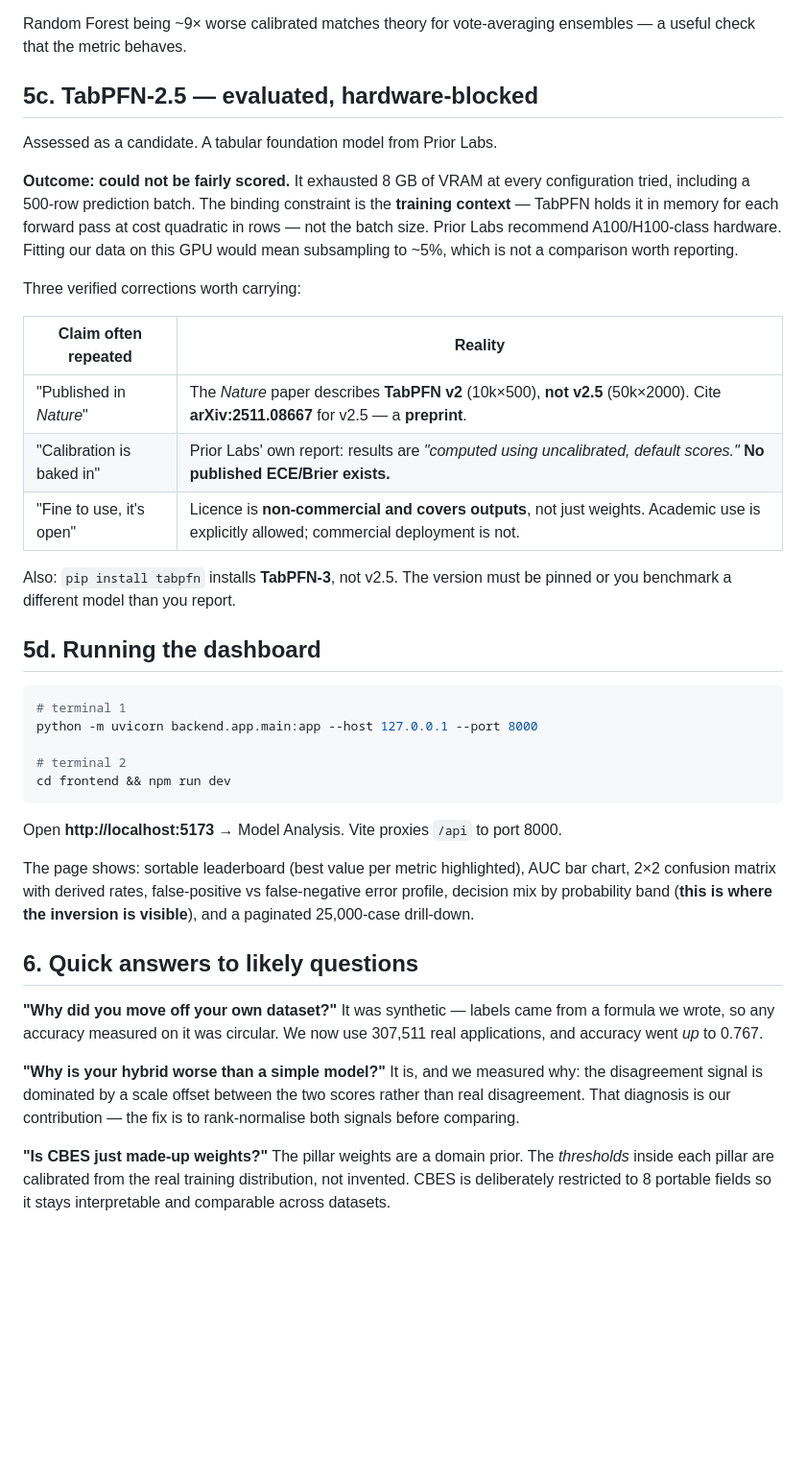
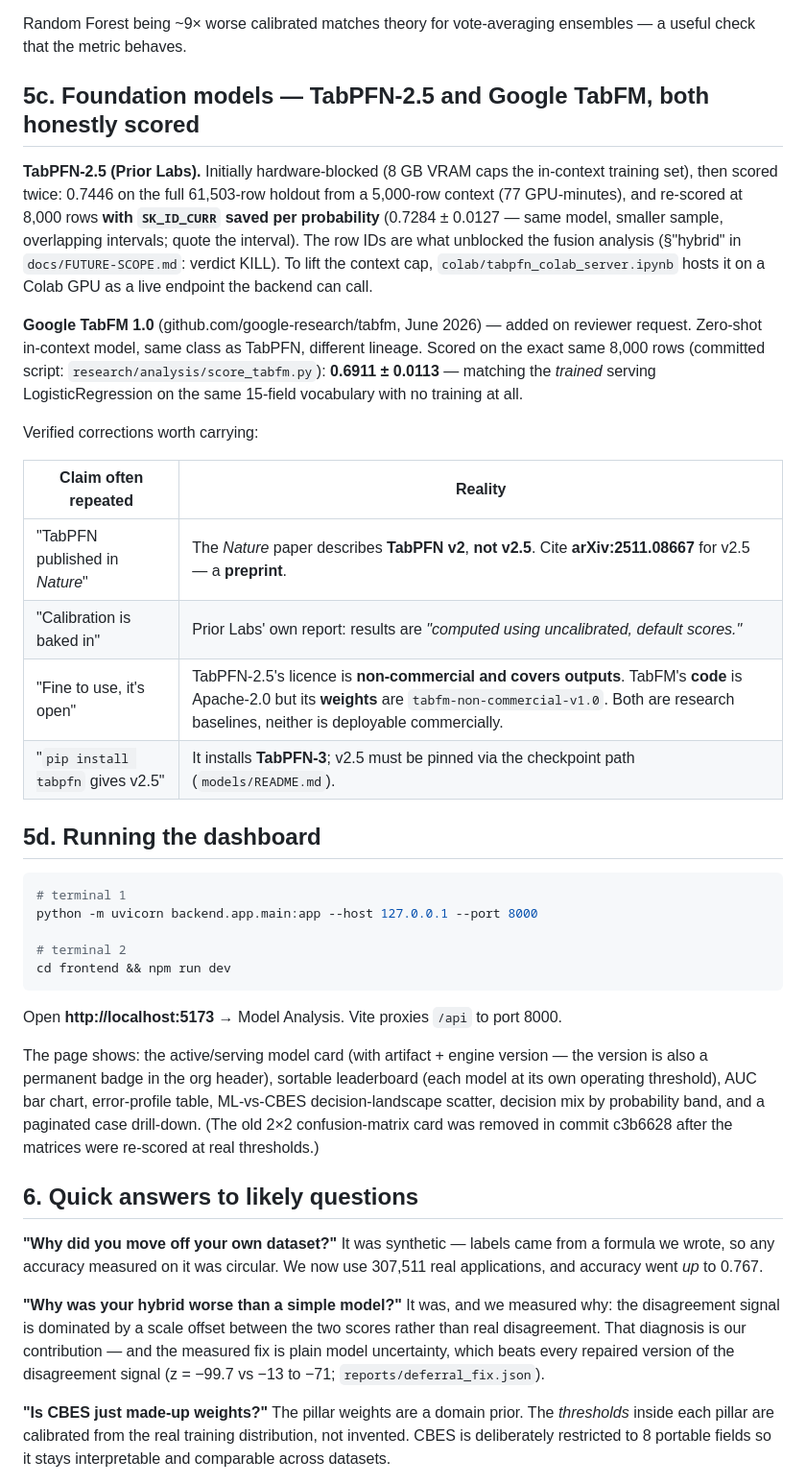
Before and after one commit to Shreyash-Thakur/SmartLend, a Markdown page: docs/REFERENCE.md, the part around one of its changes. Shown at 96% size. GitHub-like rendering; blank space fills up the shorter version.

```diff
--- a/docs/REFERENCE.md
+++ b/docs/REFERENCE.md
@@ -237,21 +239,32 @@ Same five models, shared 10,000-row holdout, four metrics:
 
 Random Forest being ~9× worse calibrated matches theory for vote-averaging ensembles — a useful check that the metric behaves.
 
-## 5c. TabPFN-2.5 — evaluated, hardware-blocked
+## 5c. Foundation models — TabPFN-2.5 and Google TabFM, both honestly scored
 
-Assessed as a candidate. A tabular foundation model from Prior Labs.
+**TabPFN-2.5 (Prior Labs).** Initially hardware-blocked (8 GB VRAM caps the
+in-context training set), then scored twice: 0.7446 on the full 61,503-row
+holdout from a 5,000-row context (77 GPU-minutes), and re-scored at 8,000 rows
+**with `SK_ID_CURR` saved per probability** (0.7284 ± 0.0127 — same model,
+smaller sample, overlapping intervals; quote the interval). The row IDs are
+what unblocked the fusion analysis (§"hybrid" in `docs/FUTURE-SCOPE.md`:
+verdict KILL). To lift the context cap, `colab/tabpfn_colab_server.ipynb`
+hosts it on a Colab GPU as a live endpoint the backend can call.
 
-**Outcome: could not be fairly scored.** It exhausted 8 GB of VRAM at every configuration tried, including a 500-row prediction batch. The binding constraint is the **training context** — TabPFN holds it in memory for each forward pass at cost quadratic in rows — not the batch size. Prior Labs recommend A100/H100-class hardware. Fitting our data on this GPU would mean subsampling to ~5%, which is not a comparison worth reporting.
+**Google TabFM 1.0** (github.com/google-research/tabfm, June 2026) — added on
+reviewer request. Zero-shot in-context model, same class as TabPFN, different
+lineage. Scored on the exact same 8,000 rows (committed script:
+`research/analysis/score_tabfm.py`): **0.6911 ± 0.0113** — matching the
+*trained* serving LogisticRegression on the same 15-field vocabulary with no
+training at all.
 
-Three verified corrections worth carrying:
+Verified corrections worth carrying:
 
 | Claim often repeated | Reality |
 |---|---|
-| "Published in *Nature*" | The *Nature* paper describes **TabPFN v2** (10k×500), **not v2.5** (50k×2000). Cite **arXiv:2511.08667** for v2.5 — a **preprint**. |
-| "Calibration is baked in" | Prior Labs' own report: results are *"computed using uncalibrated, default scores."* **No published ECE/Brier exists.** |
-| "Fine to use, it's open" | Licence is **non-commercial and covers outputs**, not just weights. Academic use is explicitly allowed; commercial deployment is not. |
-
-Also: `pip install tabpfn` installs **TabPFN-3**, not v2.5. The version must be pinned or you benchmark a different model than you report.
+| "TabPFN published in *Nature*" | The *Nature* paper describes **TabPFN v2**, **not v2.5**. Cite **arXiv:2511.08667** for v2.5 — a **preprint**. |
+| "Calibration is baked in" | Prior Labs' own report: results are *"computed using uncalibrated, default scores."* |
+| "Fine to use, it's open" | TabPFN-2.5's licence is **non-commercial and covers outputs**. TabFM's **code** is Apache-2.0 but its **weights** are `tabfm-non-commercial-v1.0`. Both are research baselines, neither is deployable commercially. |
+| "`pip install tabpfn` gives v2.5" | It installs **TabPFN-3**; v2.5 must be pinned via the checkpoint path (`models/README.md`). |
 
 ## 5d. Running the dashboard
 
@@ -265,15 +278,15 @@ cd frontend && npm run dev
 
 Open **http://localhost:5173** → Model Analysis. Vite proxies `/api` to port 8000.
 
-The page shows: sortable leaderboard (best value per metric highlighted), AUC bar chart, 2×2 confusion matrix with derived rates, false-positive vs false-negative error profile, decision mix by probability band (**this is where the inversion is visible**), and a paginated 25,000-case drill-down.
+The page shows: the active/serving model card (with artifact + engine version — the version is also a permanent badge in the org header), sortable leaderboard (each model at its own operating threshold), AUC bar chart, error-profile table, ML-vs-CBES decision-landscape scatter, decision mix by probability band, and a paginated case drill-down. (The old 2×2 confusion-matrix card was removed in commit c3b6628 after the matrices were re-scored at real thresholds.)
 
 ## 6. Quick answers to likely questions
 
 **"Why did you move off your own dataset?"**
 It was synthetic — labels came from a formula we wrote, so any accuracy measured on it was circular. We now use 307,511 real applications, and accuracy went *up* to 0.767.
 
-**"Why is your hybrid worse than a simple model?"**
-It is, and we measured why: the disagreement signal is dominated by a scale offset between the two scores rather than real disagreement. That diagnosis is our contribution — the fix is to rank-normalise both signals before comparing.
+**"Why was your hybrid worse than a simple model?"**
+It was, and we measured why: the disagreement signal is dominated by a scale offset between the two scores rather than real disagreement. That diagnosis is our contribution — and the measured fix is plain model uncertainty, which beats every repaired version of the disagreement signal (z = −99.7 vs −13 to −71; `reports/deferral_fix.json`).
 
 **"Is CBES just made-up weights?"**
 The pillar weights are a domain prior. The *thresholds* inside each pillar are calibrated from the real training distribution, not invented. CBES is deliberately restricted to 8 portable fields so it stays interpretable and comparable across datasets.
```
Also changed, not shown: other parts of docs/REFERENCE.md (+60 -58 lines).
